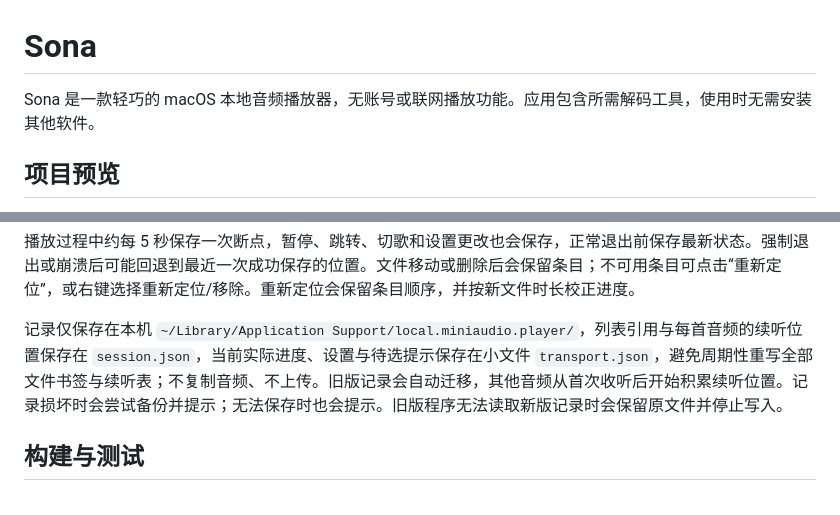
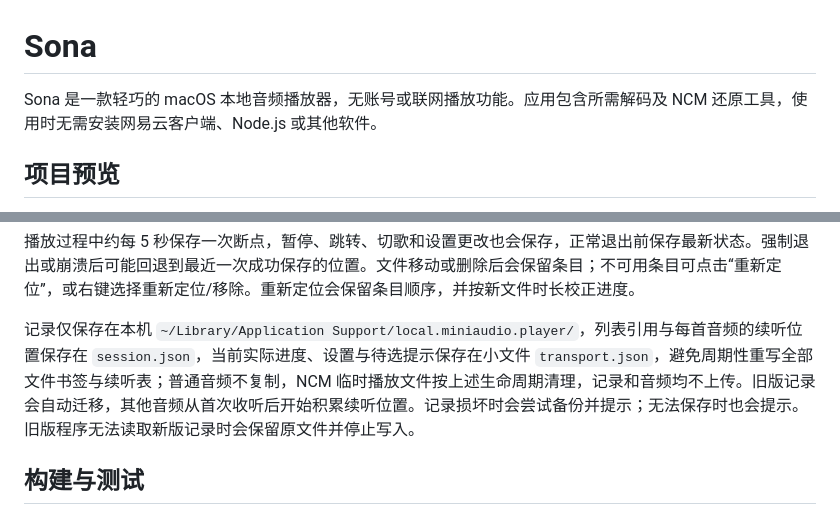
Before and after one commit to xc66xc/local-audio-player, a Markdown page: README.md, 2 parts joined by grey strips. Drawn GitHub-style.

```diff
--- a/README.md
+++ b/README.md
@@ -1,6 +1,6 @@
 # Sona
 
-Sona 是一款轻巧的 macOS 本地音频播放器，无账号或联网播放功能。应用包含所需解码工具，使用时无需安装其他软件。
+Sona 是一款轻巧的 macOS 本地音频播放器，无账号或联网播放功能。应用包含所需解码及 NCM 还原工具，使用时无需安装网易云客户端、Node.js 或其他软件。
 
 ## 项目预览
 
@@ -76,7 +80,7 @@ OGG/Opus 使用内置的 FFmpeg 精简工具进行本地流式解码，其余使
 
 播放过程中约每 5 秒保存一次断点，暂停、跳转、切歌和设置更改也会保存，正常退出前保存最新状态。强制退出或崩溃后可能回退到最近一次成功保存的位置。文件移动或删除后会保留条目；不可用条目可点击“重新定位”，或右键选择重新定位/移除。重新定位会保留条目顺序，并按新文件时长校正进度。
 
-记录仅保存在本机 `~/Library/Application Support/local.miniaudio.player/`，列表引用与每首音频的续听位置保存在 `session.json`，当前实际进度、设置与待选提示保存在小文件 `transport.json`，避免周期性重写全部文件书签与续听表；不复制音频、不上传。旧版记录会自动迁移，其他音频从首次收听后开始积累续听位置。记录损坏时会尝试备份并提示；无法保存时也会提示。旧版程序无法读取新版记录时会保留原文件并停止写入。
+记录仅保存在本机 `~/Library/Application Support/local.miniaudio.player/`，列表引用与每首音频的续听位置保存在 `session.json`，当前实际进度、设置与待选提示保存在小文件 `transport.json`，避免周期性重写全部文件书签与续听表；普通音频不复制，NCM 临时播放文件按上述生命周期清理，记录和音频均不上传。旧版记录会自动迁移，其他音频从首次收听后开始积累续听位置。记录损坏时会尝试备份并提示；无法保存时也会提示。旧版程序无法读取新版记录时会保留原文件并停止写入。
 
 ## 构建与测试
 
```
Also changed, not shown: other parts of README.md (+8 -2 lines), assets/mini-player-preview.png, assets/mini-resume-preview.png, 14 other files.
